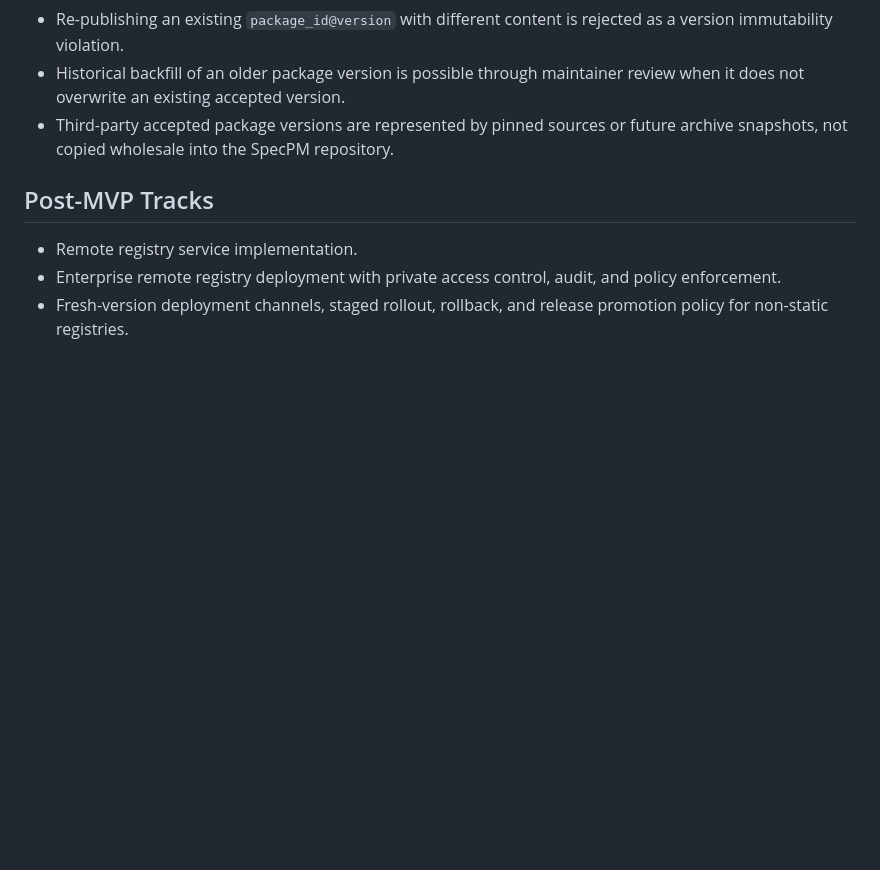
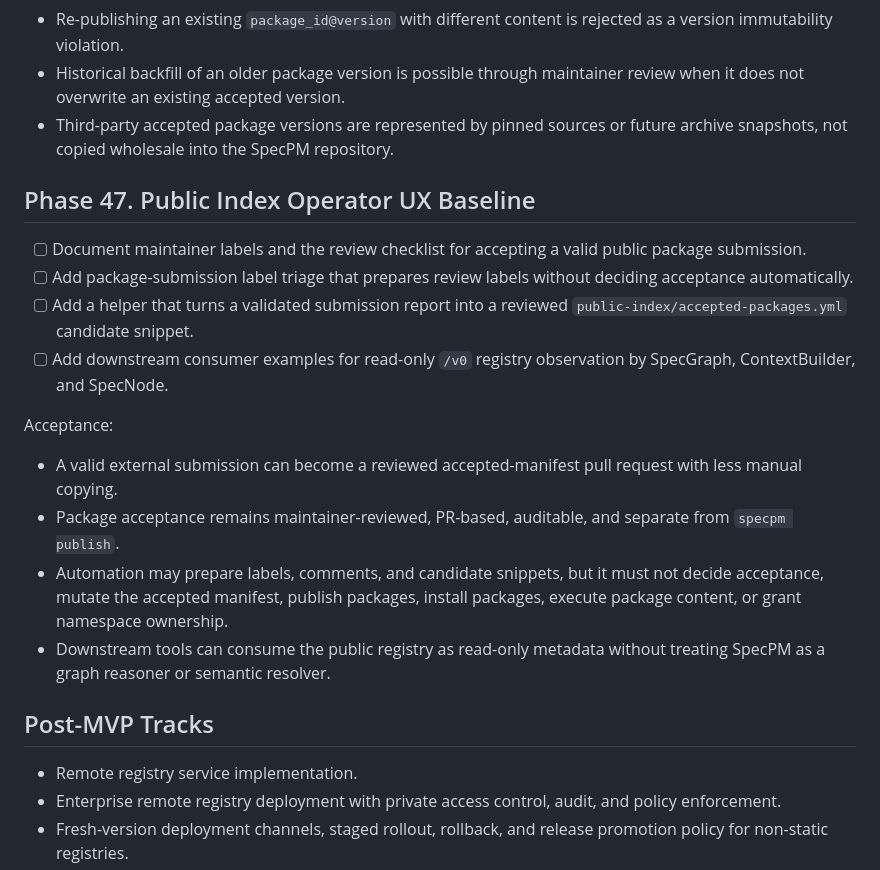
Before and after one commit to 0al-spec/SpecPM, a Markdown page: specs/WORKPLAN.md, the part around the change. Drawn GitHub-style; blank space fills up the shorter version.

Commit message:
Open public index operator UX phase

```diff
--- a/specs/WORKPLAN.md
+++ b/specs/WORKPLAN.md
@@ -1187,6 +1187,29 @@ Acceptance:
 - Third-party accepted package versions are represented by pinned sources or
   future archive snapshots, not copied wholesale into the SpecPM repository.
 
+## Phase 47. Public Index Operator UX Baseline
+
+- [ ] Document maintainer labels and the review checklist for accepting a valid
+  public package submission.
+- [ ] Add package-submission label triage that prepares review labels without
+  deciding acceptance automatically.
+- [ ] Add a helper that turns a validated submission report into a reviewed
+  `public-index/accepted-packages.yml` candidate snippet.
+- [ ] Add downstream consumer examples for read-only `/v0` registry
+  observation by SpecGraph, ContextBuilder, and SpecNode.
+
+Acceptance:
+
+- A valid external submission can become a reviewed accepted-manifest pull
+  request with less manual copying.
+- Package acceptance remains maintainer-reviewed, PR-based, auditable, and
+  separate from `specpm publish`.
+- Automation may prepare labels, comments, and candidate snippets, but it must
+  not decide acceptance, mutate the accepted manifest, publish packages, install
+  packages, execute package content, or grant namespace ownership.
+- Downstream tools can consume the public registry as read-only metadata
+  without treating SpecPM as a graph reasoner or semantic resolver.
+
 ## Post-MVP Tracks
 
 - Remote registry service implementation.
```
Also changed, not shown: ROADMAP.md (+6 -1 lines).
